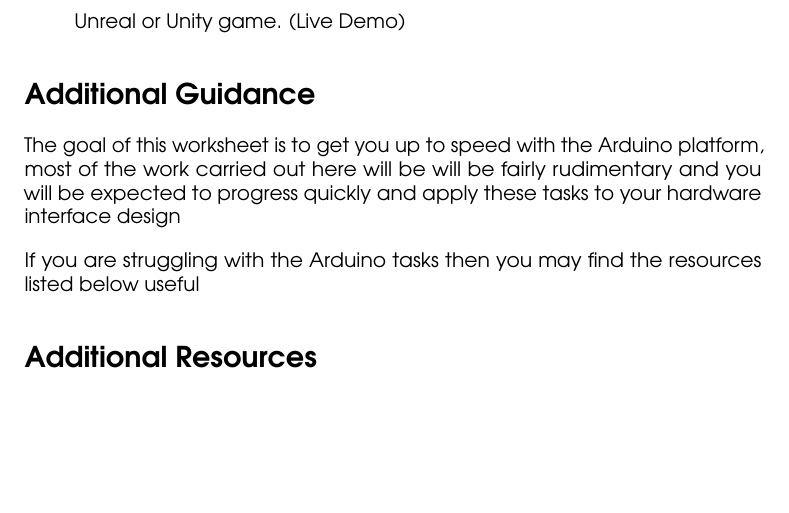
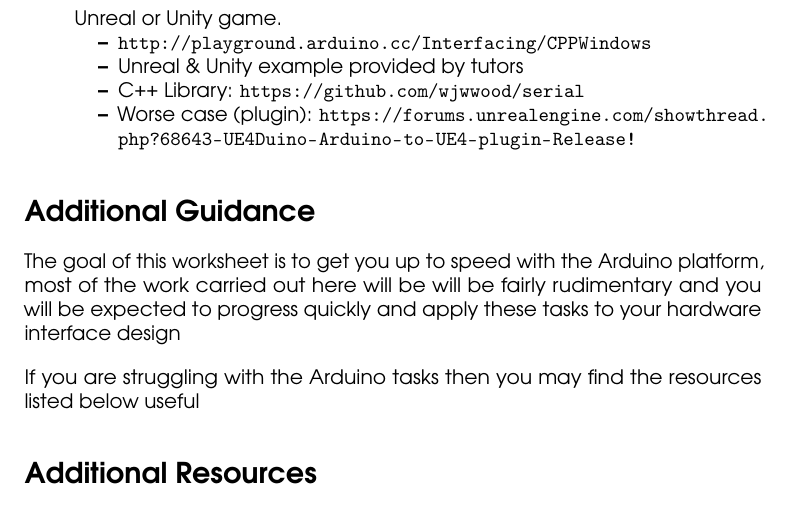
Before and after one commit to Penfound/workshops, a LaTeX document (2016-17/arduino/worksheet 1/arduino-workshop.tex): part of page 2 of 2, cut so that both start at the same text, the shorter picture padded with empty space. Compiled offline with pdfLaTeX.

Commit message:
added a few more resources for the unity/unreal task

```diff
--- a/2016-17/arduino/worksheet 1/arduino-workshop.tex
+++ b/2016-17/arduino/worksheet 1/arduino-workshop.tex
@@ -49,7 +49,13 @@ In order to complete this worksheet you can either use the Arduino and hardware
 	\item Exchange the switch for a potentiometer and use a conditional statement to decide whether the LED should be turned off or not. \url{https://programmingelectronics.com/tutorial-11-if-else-statement-comparison-operators-and-conditions/}
 	\item Create a ladder of LEDs that act as a visualiser for the readings from a potentiometer. (extend the previous task)
 	\item Write a sketch that sends the values from the potentiometer to the serial port to be received by the computer \url{https://www.arduino.cc/en/Tutorial/AnalogReadSerial}
-	\item Use the values from the serial to change the intensity of a light within an Unreal or Unity game. (Live Demo)
+	\item Use the values from the serial to change the intensity of a light within an Unreal or Unity game.
+		\begin{itemize}
+			\item \url{http://playground.arduino.cc/Interfacing/CPPWindows}
+			\item Unreal \& Unity example provided by tutors
+			\item C++ Library: \url{https://github.com/wjwwood/serial}
+			\item Worse case (plugin): \url{https://forums.unrealengine.com/showthread.php?68643-UE4Duino-Arduino-to-UE4-plugin-Release!}
+		\end{itemize}
 \end{itemize}
 
 
```
Also changed, not shown: 2016-17/arduino/worksheet 1/arduino-workshop.pdf.
